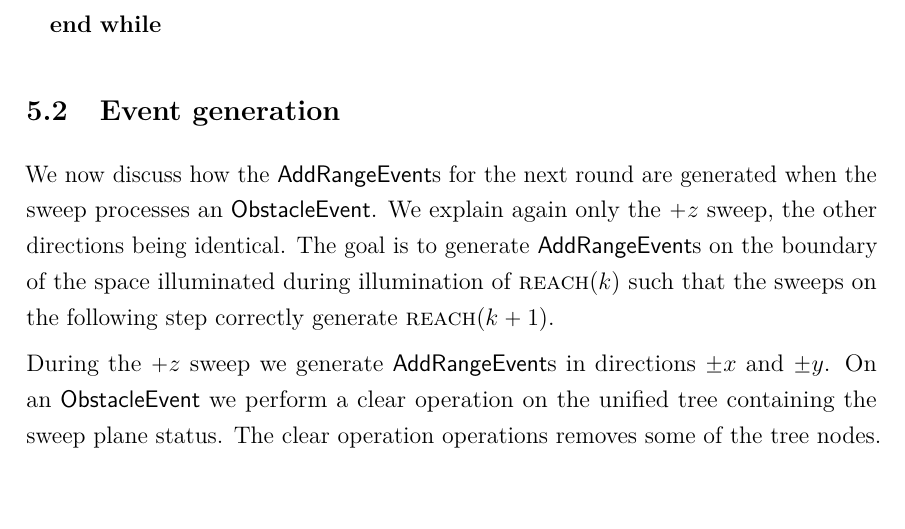
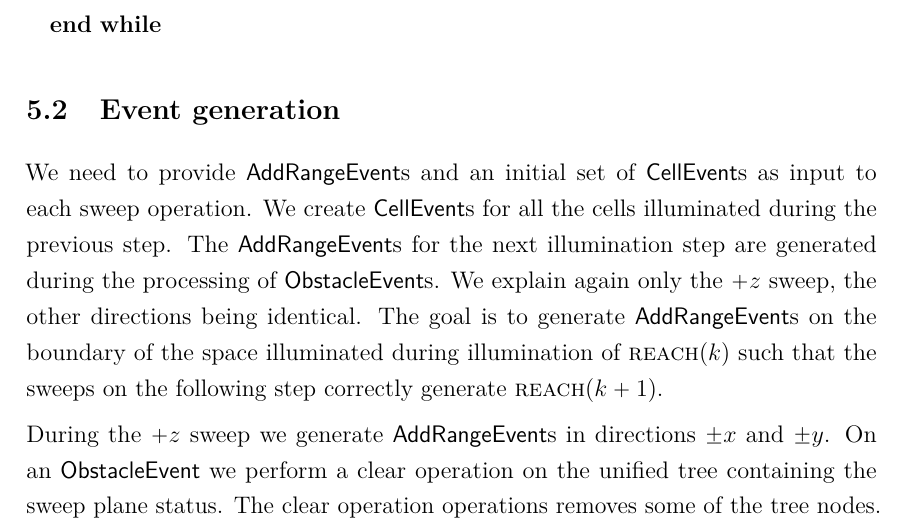
Before and after one commit to sisu/gradu, a LaTeX document (gradu.tex): part of page 46 of 59, cut so that both start at the same text. Compiled offline with pdfLaTeX.

Commit message:
Mention cellE generation

```diff
--- a/gradu.tex
+++ b/gradu.tex
@@ -1619,7 +1619,9 @@ Run staged illumination in 3D domain \fspace starting from point \spt.
 
 \subsection{Event generation}\label{sec:evtgen}
 
-We now discuss how the \addEs for the next round are generated when the sweep processes an \obsE.
+We need to provide \addEs and an initial set of \cellEs as input to each sweep operation.
+We create \cellEs for all the cells illuminated during the previous step.
+The \addEs for the next illumination step are generated during the processing of \obsEs.
 We explain again only the $+z$ sweep, the other directions being identical.
 The goal is to generate \addEs on the boundary of the space illuminated during illumination of \reach{k} such that the sweeps on the following step correctly generate \reach{k+1}.
 
```
